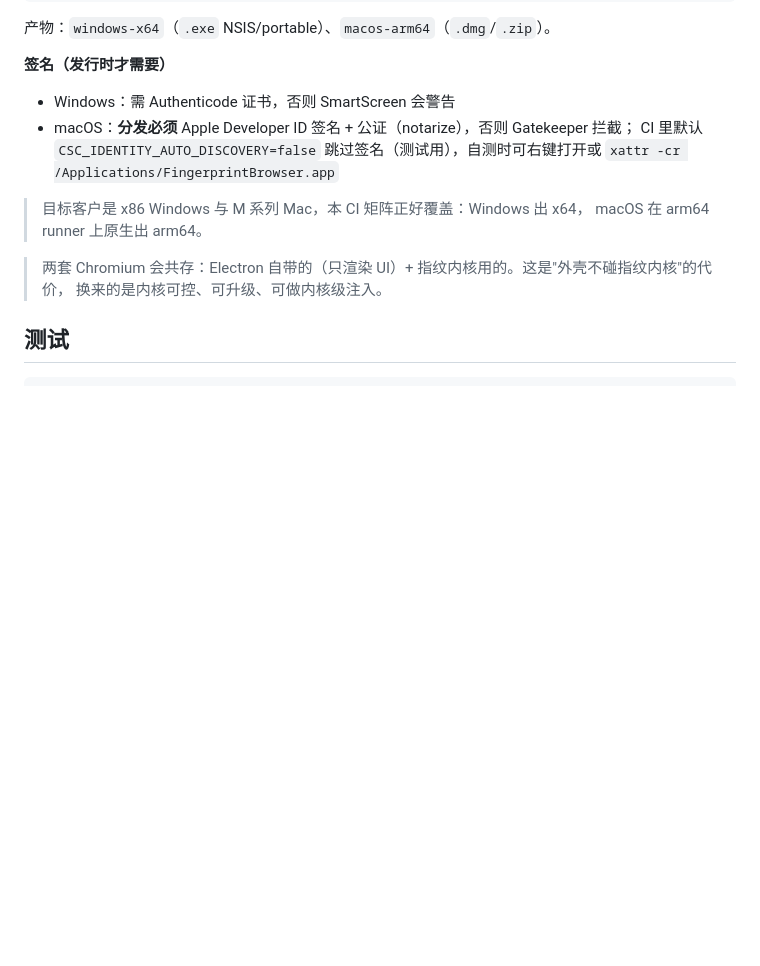
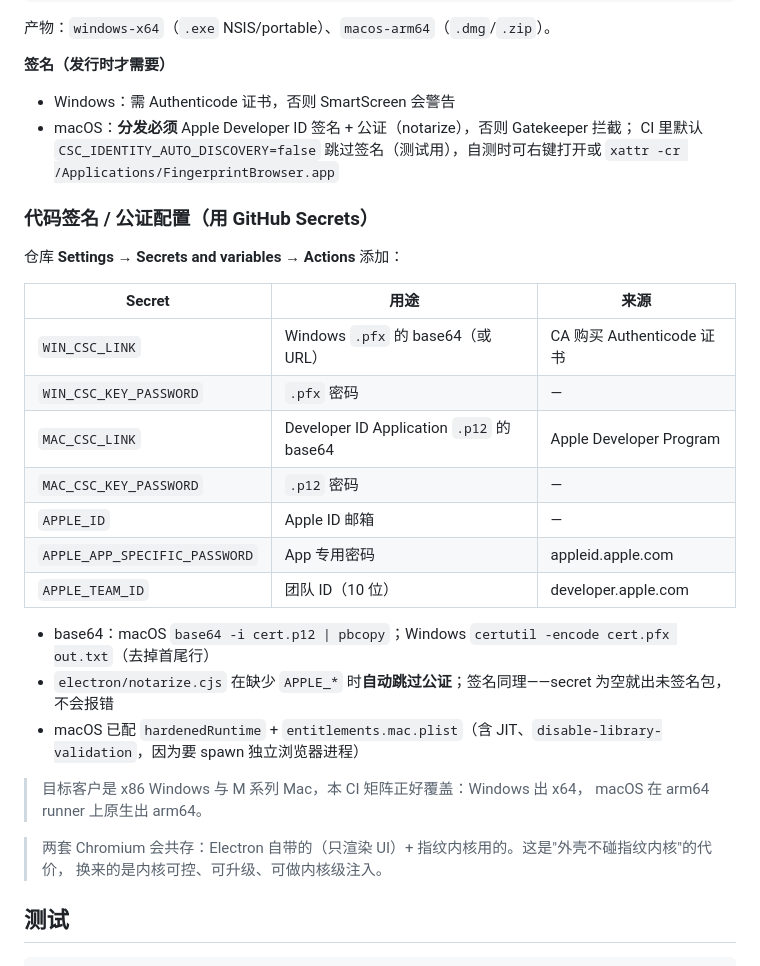
Before and after one commit to Soulatomy/ctxkit, a Markdown page: README.md, the part around the change. Rendered like a GitHub page; blank space fills up the shorter version.

Commit message:
docs: document code signing and notarization secrets

```diff
--- a/README.md
+++ b/README.md
@@ -232,6 +232,24 @@ git tag v0.1.0 && git push origin v0.1.0
   CI 里默认 `CSC_IDENTITY_AUTO_DISCOVERY=false` 跳过签名（测试用），自测时可右键打开或
   `xattr -cr /Applications/FingerprintBrowser.app`
 
+### 代码签名 / 公证配置（用 GitHub Secrets）
+
+仓库 **Settings → Secrets and variables → Actions** 添加：
+
+| Secret | 用途 | 来源 |
+|---|---|---|
+| `WIN_CSC_LINK` | Windows `.pfx` 的 base64（或 URL） | CA 购买 Authenticode 证书 |
+| `WIN_CSC_KEY_PASSWORD` | `.pfx` 密码 | — |
+| `MAC_CSC_LINK` | Developer ID Application `.p12` 的 base64 | Apple Developer Program |
+| `MAC_CSC_KEY_PASSWORD` | `.p12` 密码 | — |
+| `APPLE_ID` | Apple ID 邮箱 | — |
+| `APPLE_APP_SPECIFIC_PASSWORD` | App 专用密码 | appleid.apple.com |
+| `APPLE_TEAM_ID` | 团队 ID（10 位） | developer.apple.com |
+
+- base64：macOS `base64 -i cert.p12 | pbcopy`；Windows `certutil -encode cert.pfx out.txt`（去掉首尾行）
+- `electron/notarize.cjs` 在缺少 `APPLE_*` 时**自动跳过公证**；签名同理——secret 为空就出未签名包，不会报错
+- macOS 已配 `hardenedRuntime` + `entitlements.mac.plist`（含 JIT、`disable-library-validation`，因为要 spawn 独立浏览器进程）
+
 > 目标客户是 x86 Windows 与 M 系列 Mac，本 CI 矩阵正好覆盖：Windows 出 x64，
 > macOS 在 arm64 runner 上原生出 arm64。
 
```
